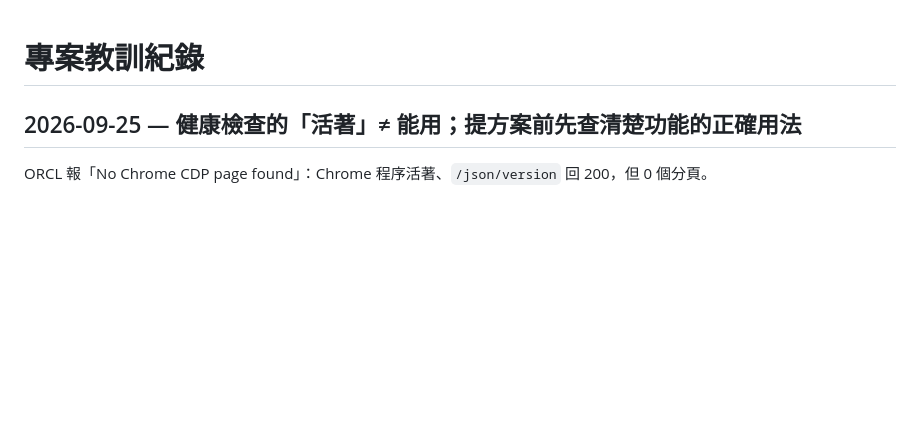
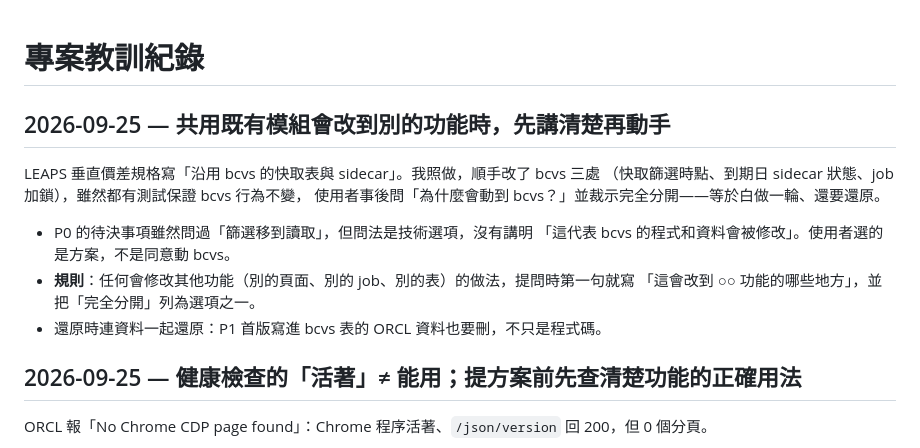
Before and after one commit to idarfan/fair-price, a Markdown page: tasks/lessons.md, the part around the change. Drawn GitHub-style; blank space fills up the shorter version.

Commit message:
docs: 教訓紀錄：共用既有模組會改到別的功能時先講清楚
Co-Authored-By: Claude Opus 5.5 <noreply@anthropic.com>

```diff
--- a/tasks/lessons.md
+++ b/tasks/lessons.md
@@ -1,4 +1,16 @@
 # 專案教訓紀錄
+
+## 2026-09-25 — 共用既有模組會改到別的功能時，先講清楚再動手
+
+LEAPS 垂直價差規格寫「沿用 bcvs 的快取表與 sidecar」。我照做，順手改了 bcvs 三處
+（快取篩選時點、到期日 sidecar 狀態、job 加鎖），雖然都有測試保證 bcvs 行為不變，
+使用者事後問「為什麼會動到 bcvs？」並裁示完全分開——等於白做一輪、還要還原。
+
+- P0 的待決事項雖然問過「篩選移到讀取」，但問法是技術選項，沒有講明
+  「這代表 bcvs 的程式和資料會被修改」。使用者選的是方案，不是同意動 bcvs。
+- **規則**：任何會修改其他功能（別的頁面、別的 job、別的表）的做法，提問時第一句就寫
+  「這會改到 ○○ 功能的哪些地方」，並把「完全分開」列為選項之一。
+- 還原時連資料一起還原：P1 首版寫進 bcvs 表的 ORCL 資料也要刪，不只是程式碼。
 
 ## 2026-09-25 — 健康檢查的「活著」≠ 能用；提方案前先查清楚功能的正確用法
 
```
